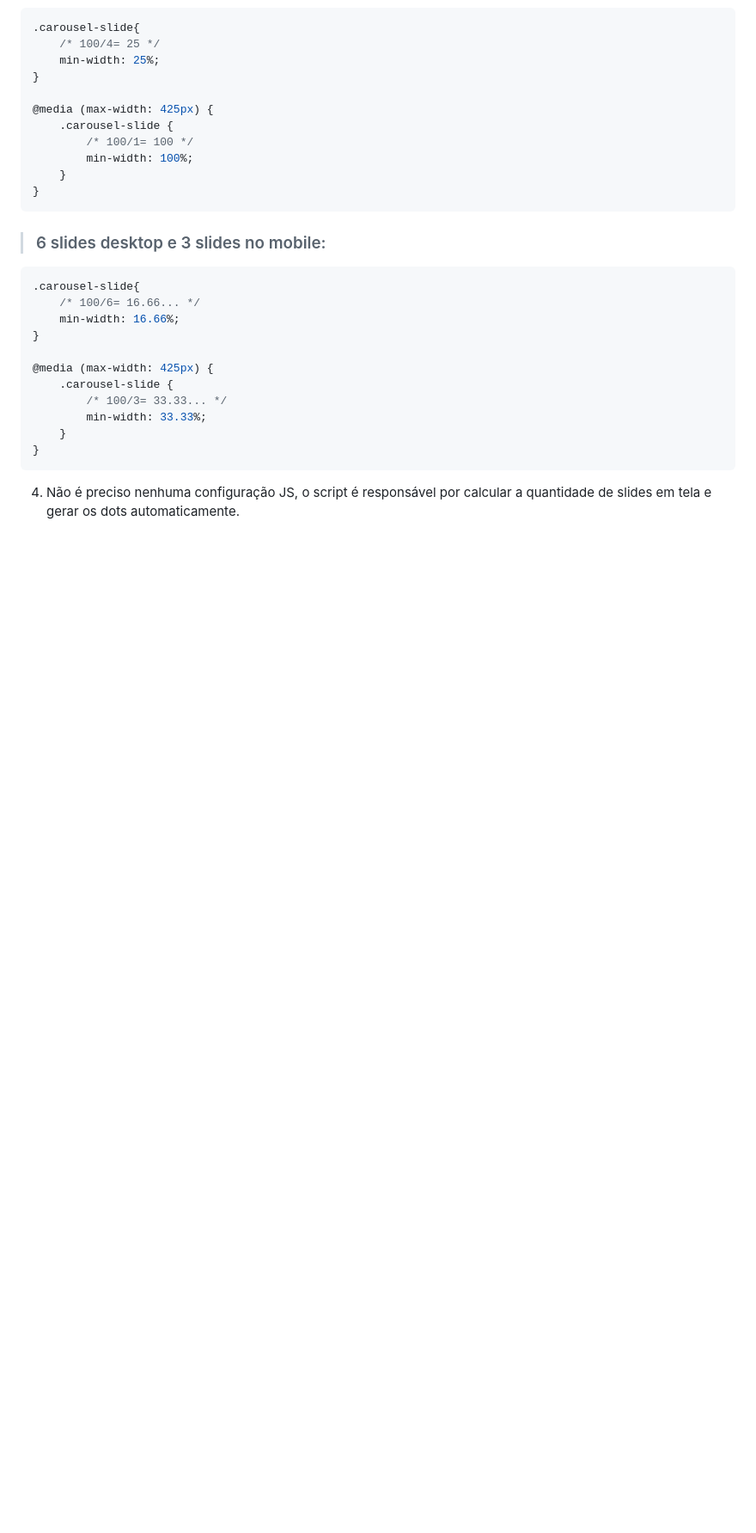
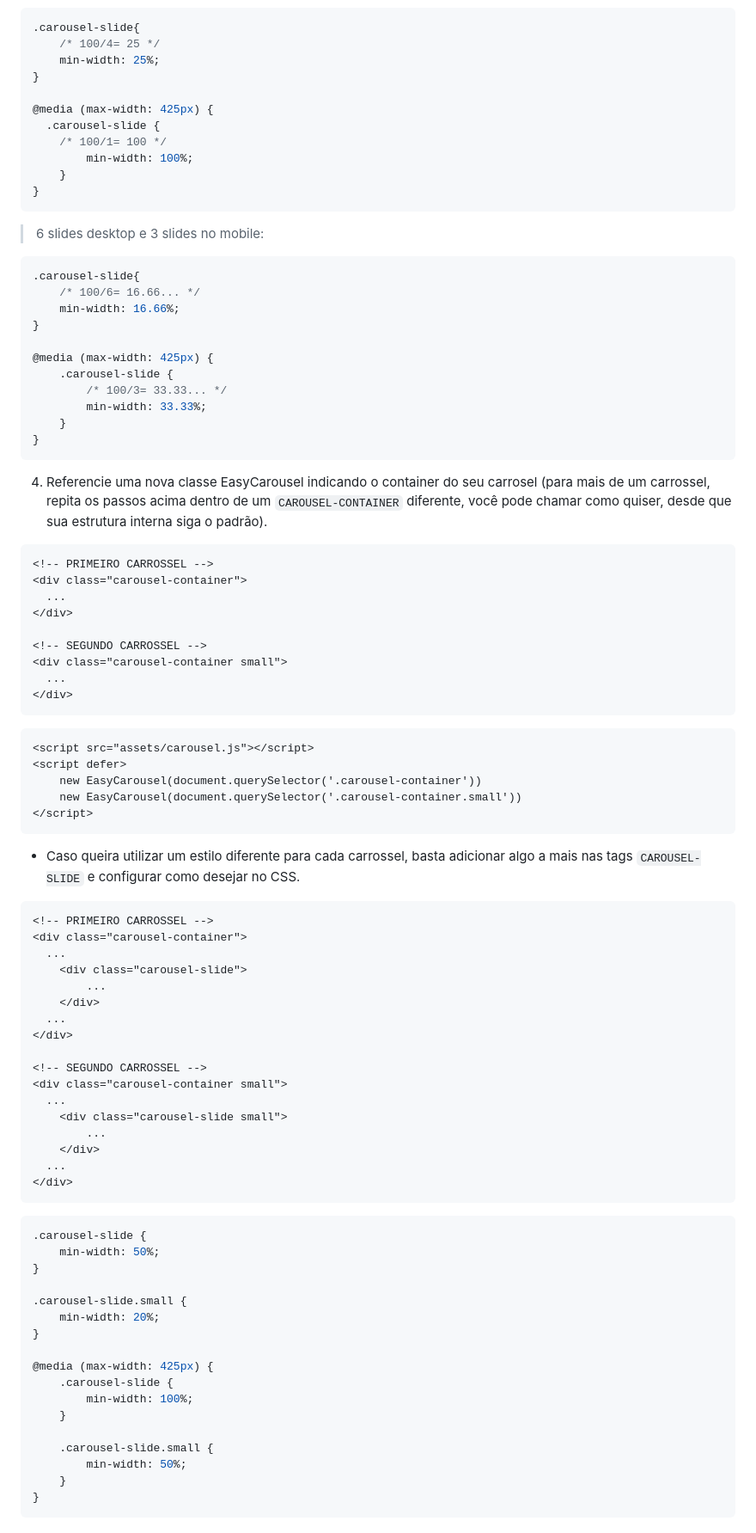
Before and after one commit to YaGRRusso/easy-carousel, a Markdown page: README.md, the part around one of its changes. Shown at 86% size. GitHub-like rendering; blank space fills up the shorter version.

````diff
--- a/README.md
+++ b/README.md
@@ -36,14 +64,14 @@ Carrossel simples, funcional, editável e automático, sem que você precise per
 }
 
 @media (max-width: 425px) {
-    .carousel-slide {
-        /* 100/1= 100 */
+  .carousel-slide {
+    /* 100/1= 100 */
         min-width: 100%;
     }
 }
 ```
 
-> ### 6 slides desktop e 3 slides no mobile:
+> 6 slides desktop e 3 slides no mobile:
 ```css
 .carousel-slide{
     /* 100/6= 16.66... */
@@ -58,4 +86,63 @@ Carrossel simples, funcional, editável e automático, sem que você precise per
 }
 ```
 
-4. Não é preciso nenhuma configuração JS, o script é responsável por calcular a quantidade de slides em tela e gerar os dots automaticamente.
+4. Referencie uma nova classe EasyCarousel indicando o container do seu carrosel (para mais de um carrossel, repita os passos acima dentro de um `CAROUSEL-CONTAINER` diferente, você pode chamar como quiser, desde que sua estrutura interna siga o padrão).
+```html
+<!-- PRIMEIRO CARROSSEL -->
+<div class="carousel-container">
+  ...
+</div>
+
+<!-- SEGUNDO CARROSSEL -->
+<div class="carousel-container small">
+  ...
+</div>
+```
+```html
+<script src="assets/carousel.js"></script>
+<script defer>
+    new EasyCarousel(document.querySelector('.carousel-container'))
+    new EasyCarousel(document.querySelector('.carousel-container.small'))
+</script>
+```
+
+- Caso queira utilizar um estilo diferente para cada carrossel, basta adicionar algo a mais nas tags `CAROUSEL-SLIDE` e configurar como desejar no CSS.
+```html
+<!-- PRIMEIRO CARROSSEL -->
+<div class="carousel-container">
+  ...
+    <div class="carousel-slide">
+        ...
+    </div>
+  ...
+</div>
+
+<!-- SEGUNDO CARROSSEL -->
+<div class="carousel-container small">
+  ...
+    <div class="carousel-slide small">
+        ...
+    </div>
+  ...
+</div>
+```
+```css
+.carousel-slide {
+    min-width: 50%;
+}
+
+.carousel-slide.small {
+    min-width: 20%;
+}
+
+@media (max-width: 425px) {
+    .carousel-slide {
+        min-width: 100%;
+    }
+
+    .carousel-slide.small {
+        min-width: 50%;
+    }
+}
+```
+
````
Also changed, not shown: other parts of README.md (+68 -9 lines), carousel.png (added), 8 other files.
